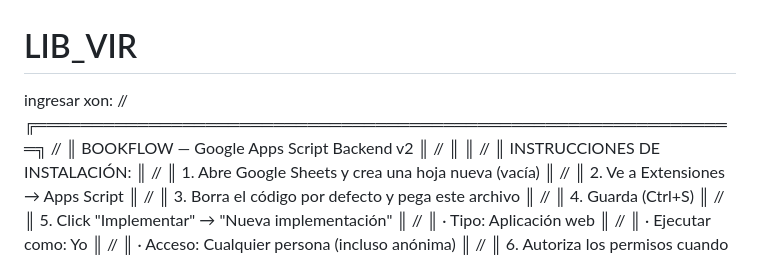
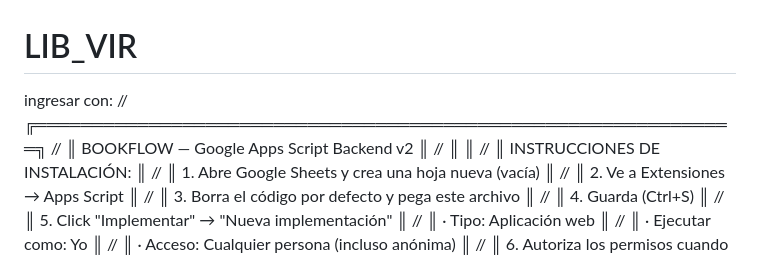
Before and after one commit to Oscar-gomez-ord/LIB_VIR, a Markdown page: README.md, the part around the change. GitHub-like rendering.

```diff
--- a/README.md
+++ b/README.md
@@ -1,6 +1,6 @@
 # LIB_VIR
 
-ingresar xon: // ╔══════════════════════════════════════════════════════════════╗
+ingresar con: // ╔══════════════════════════════════════════════════════════════╗
 // ║           BOOKFLOW — Google Apps Script Backend v2           ║
 // ║                                                              ║
 // ║  INSTRUCCIONES DE INSTALACIÓN:                               ║
```
